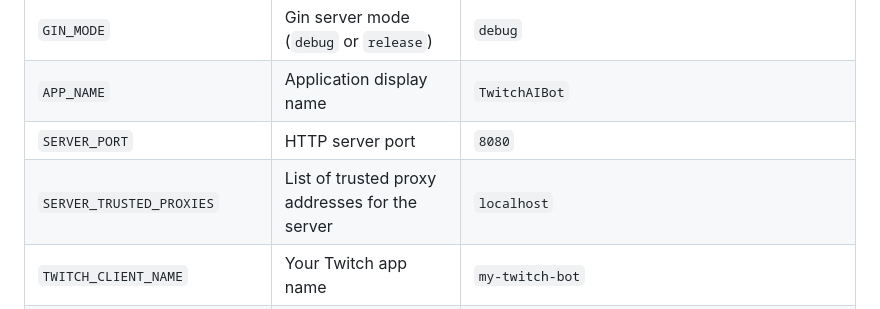
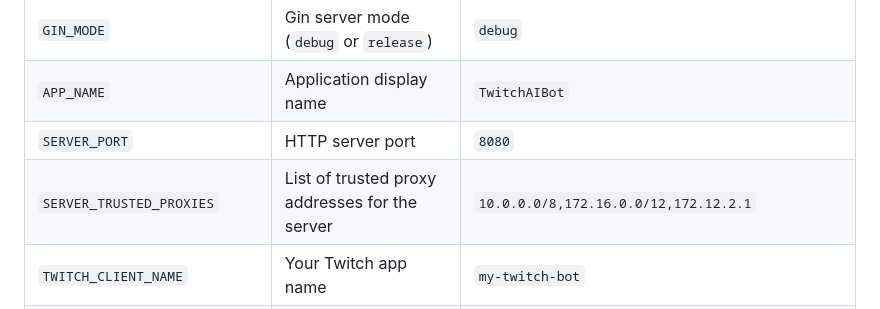
Before and after one commit to gabriel-logan/twitch-ai-bot, a Markdown page: README.md, the part around the change. GitHub-like rendering.

Commit message:
chore: improving examples in the readme

```diff
--- a/README.md
+++ b/README.md
@@ -66,7 +66,7 @@ All configuration is done via the `.env` file:
 | `GIN_MODE` | Gin server mode (`debug` or `release`) | `debug` |
 | `APP_NAME` | Application display name | `TwitchAIBot` |
 | `SERVER_PORT` | HTTP server port | `8080` |
-| `SERVER_TRUSTED_PROXIES` | List of trusted proxy addresses for the server | `localhost` |
+| `SERVER_TRUSTED_PROXIES` | List of trusted proxy addresses for the server | `10.0.0.0/8,172.16.0.0/12,172.12.2.1` |
 | `TWITCH_CLIENT_NAME` | Your Twitch app name | `my-twitch-bot` |
 | `TWITCH_CLIENT_ID` | Twitch OAuth Client ID | `abc123...` |
 | `TWITCH_CLIENT_SECRET` | Twitch OAuth Client Secret | `xyz789...` |
```
